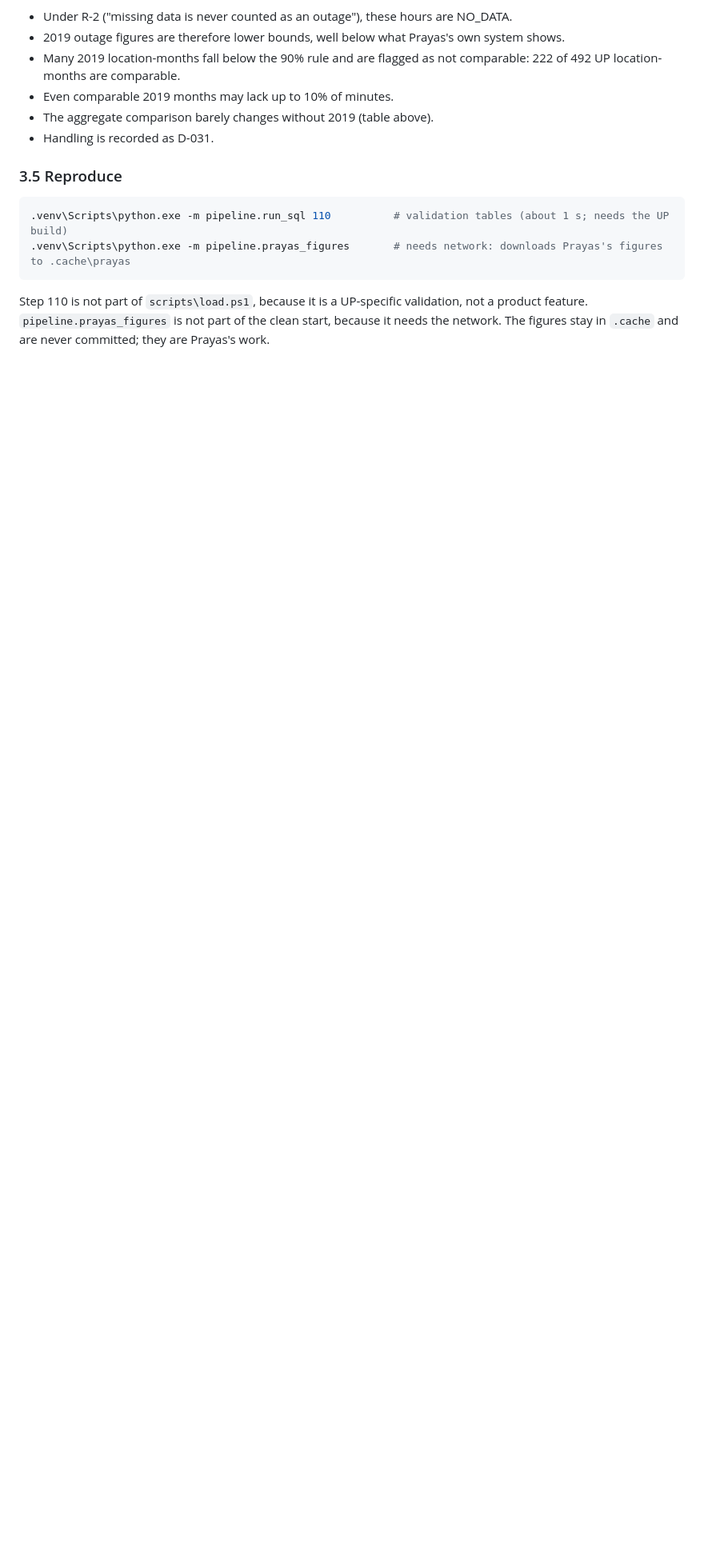
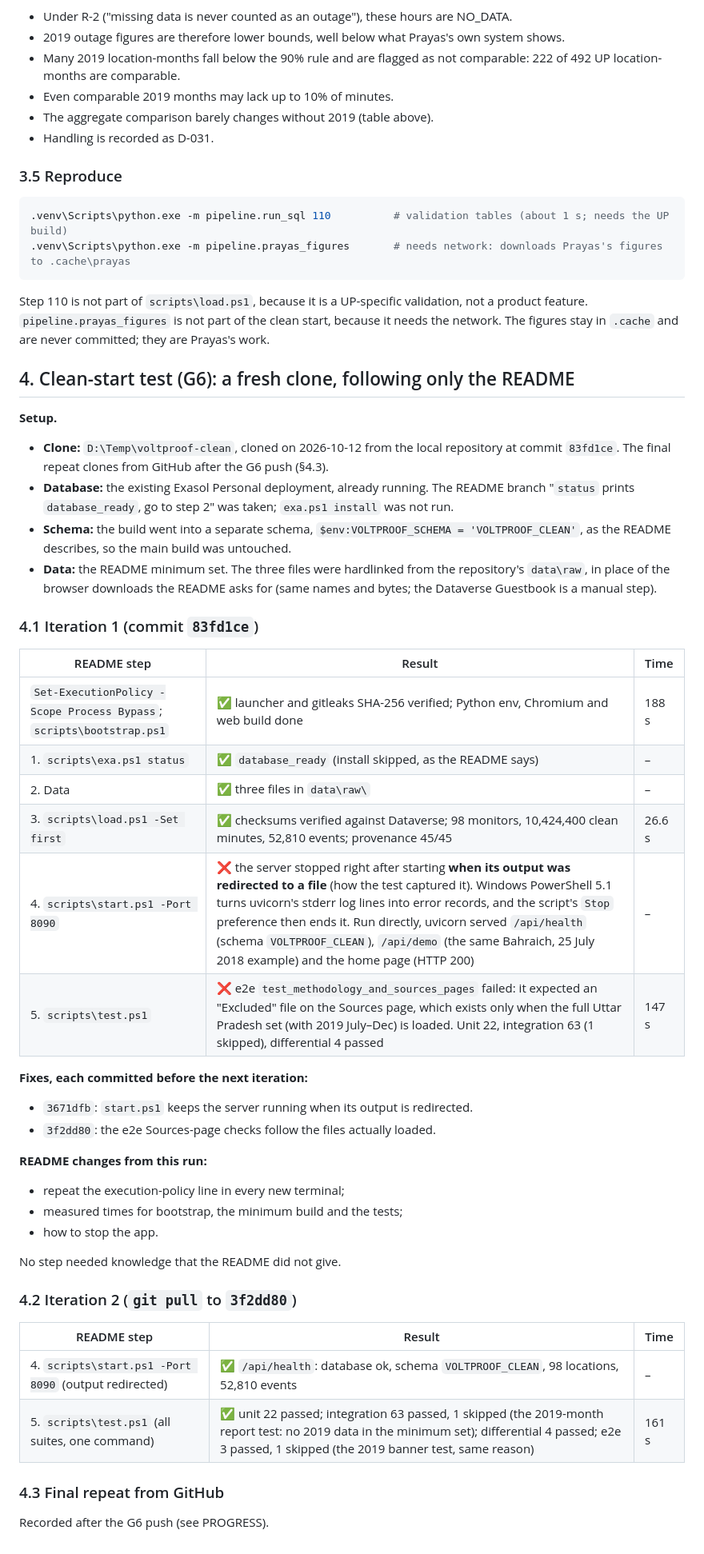
Before and after one commit to stredevirad/voltproof-exathon-2026, a Markdown page: docs/VALIDATION.md, the part around the change. Shown at 80% size. Rendered like a GitHub page; blank space fills up the shorter version.

```diff
--- a/docs/VALIDATION.md
+++ b/docs/VALIDATION.md
@@ -186,3 +186,49 @@ The single-monitor comparison exposed a defect in `ESMI voltage data 2019 Jan-Ju
 Step 110 is not part of `scripts\load.ps1`, because it is a UP-specific validation, not a product
 feature. `pipeline.prayas_figures` is not part of the clean start, because it needs the network. The
 figures stay in `.cache` and are never committed; they are Prayas's work.
+
+## 4. Clean-start test (G6): a fresh clone, following only the README
+
+**Setup.**
+- **Clone:** `D:\Temp\voltproof-clean`, cloned on 2026-10-12 from the local repository at commit `83fd1ce`.
+  The final repeat clones from GitHub after the G6 push (§4.3).
+- **Database:** the existing Exasol Personal deployment, already running. The README branch "`status`
+  prints `database_ready`, go to step 2" was taken; `exa.ps1 install` was not run.
+- **Schema:** the build went into a separate schema, `$env:VOLTPROOF_SCHEMA = 'VOLTPROOF_CLEAN'`, as the
+  README describes, so the main build was untouched.
+- **Data:** the README minimum set. The three files were hardlinked from the repository's `data\raw`, in
+  place of the browser downloads the README asks for (same names and bytes; the Dataverse Guestbook is a
+  manual step).
+
+### 4.1 Iteration 1 (commit `83fd1ce`)
+
+| README step | Result | Time |
+|---|---|---|
+| `Set-ExecutionPolicy -Scope Process Bypass`; `scripts\bootstrap.ps1` | ✅ launcher and gitleaks SHA-256 verified; Python env, Chromium and web build done | 188 s |
+| 1. `scripts\exa.ps1 status` | ✅ `database_ready` (install skipped, as the README says) | – |
+| 2. Data | ✅ three files in `data\raw\` | – |
+| 3. `scripts\load.ps1 -Set first` | ✅ checksums verified against Dataverse; 98 monitors, 10,424,400 clean minutes, 52,810 events; provenance 45/45 | 26.6 s |
+| 4. `scripts\start.ps1 -Port 8090` | ❌ the server stopped right after starting **when its output was redirected to a file** (how the test captured it). Windows PowerShell 5.1 turns uvicorn's stderr log lines into error records, and the script's `Stop` preference then ends it. Run directly, uvicorn served `/api/health` (schema `VOLTPROOF_CLEAN`), `/api/demo` (the same Bahraich, 25 July 2018 example) and the home page (HTTP 200) | – |
+| 5. `scripts\test.ps1` | ❌ e2e `test_methodology_and_sources_pages` failed: it expected an "Excluded" file on the Sources page, which exists only when the full Uttar Pradesh set (with 2019 July–Dec) is loaded. Unit 22, integration 63 (1 skipped), differential 4 passed | 147 s |
+
+**Fixes, each committed before the next iteration:**
+- `3671dfb`: `start.ps1` keeps the server running when its output is redirected.
+- `3f2dd80`: the e2e Sources-page checks follow the files actually loaded.
+
+**README changes from this run:**
+- repeat the execution-policy line in every new terminal;
+- measured times for bootstrap, the minimum build and the tests;
+- how to stop the app.
+
+No step needed knowledge that the README did not give.
+
+### 4.2 Iteration 2 (`git pull` to `3f2dd80`)
+
+| README step | Result | Time |
+|---|---|---|
+| 4. `scripts\start.ps1 -Port 8090` (output redirected) | ✅ `/api/health`: database ok, schema `VOLTPROOF_CLEAN`, 98 locations, 52,810 events | – |
+| 5. `scripts\test.ps1` (all suites, one command) | ✅ unit 22 passed; integration 63 passed, 1 skipped (the 2019-month report test: no 2019 data in the minimum set); differential 4 passed; e2e 3 passed, 1 skipped (the 2019 banner test, same reason) | 161 s |
+
+### 4.3 Final repeat from GitHub
+
+Recorded after the G6 push (see PROGRESS).
```
Also changed, not shown: README.md (+5 -5 lines), docs/JUDGE_QA.md (+10 -3 lines).
